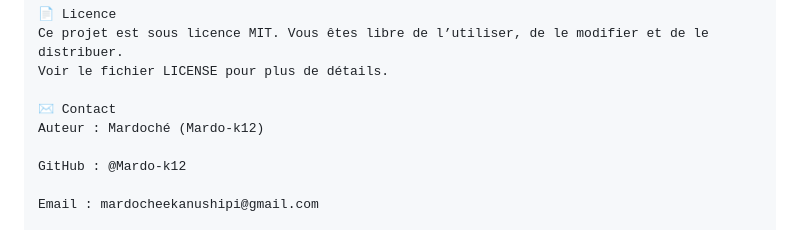
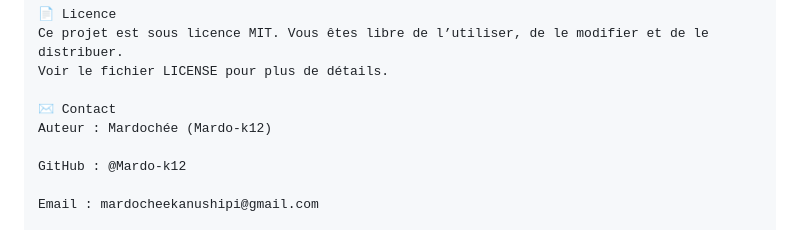
Before and after one commit to Mardo-k12/Corrigo, a Markdown page: README.md, the part around the change. Drawn GitHub-style.

Commit message:
Correct author's name in README.md

```diff
--- a/README.md
+++ b/README.md
@@ -143,7 +143,7 @@ Ce projet est sous licence MIT. Vous êtes libre de l’utiliser, de le modifier
 Voir le fichier LICENSE pour plus de détails.
 
 ✉️ Contact
-Auteur : Mardoché (Mardo-k12)
+Auteur : Mardochée (Mardo-k12)
 
 GitHub : @Mardo-k12
 
```
